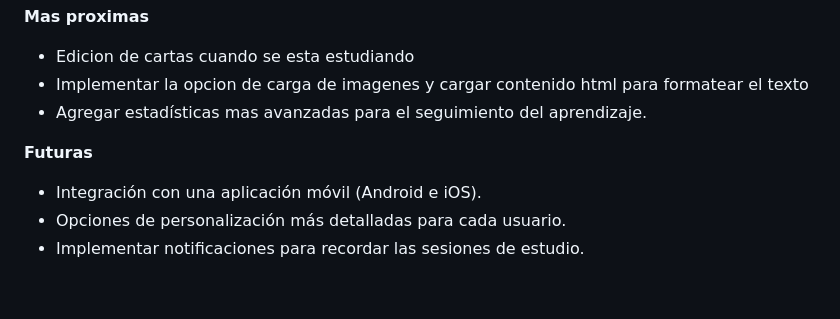
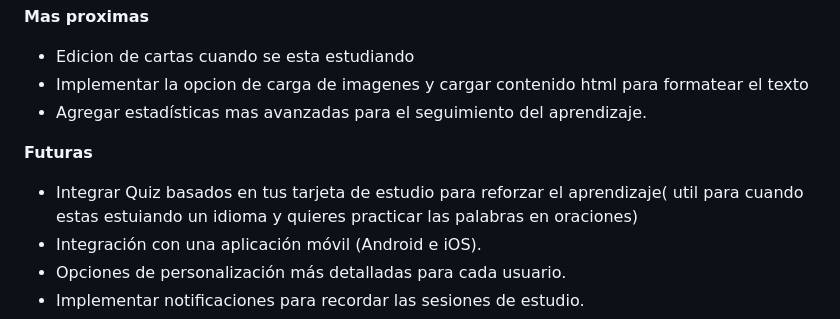
Before and after one commit to kaizendev26/flashcards-app, a Markdown page: README.md, the part around the change. GitHub-like rendering; blank space fills up the shorter version.

```diff
--- a/README.md
+++ b/README.md
@@ -73,6 +73,8 @@ Se que este proyecto personal no esta completamente terminado. Algunas ideas par
 - Agregar estadísticas mas avanzadas para el seguimiento del aprendizaje.
 
 **Futuras**
+- Integrar Quiz basados en tus tarjeta de estudio para reforzar
+  el aprendizaje( util para cuando estas estuiando un idioma y quieres practicar las palabras en oraciones)
 - Integración con una aplicación móvil (Android e iOS).
 - Opciones de personalización más detalladas para cada usuario.
 - Implementar notificaciones para recordar las sesiones de estudio.
```
